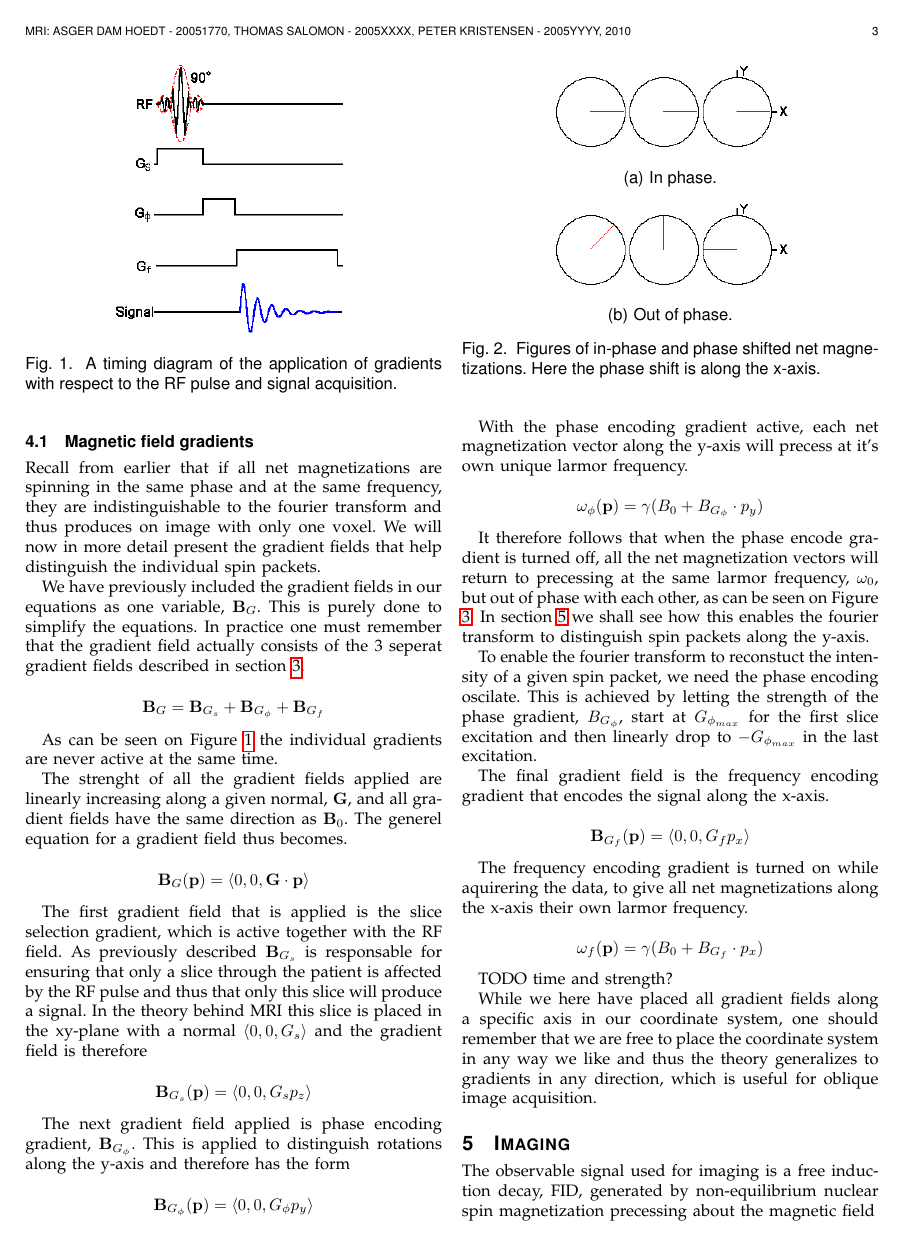
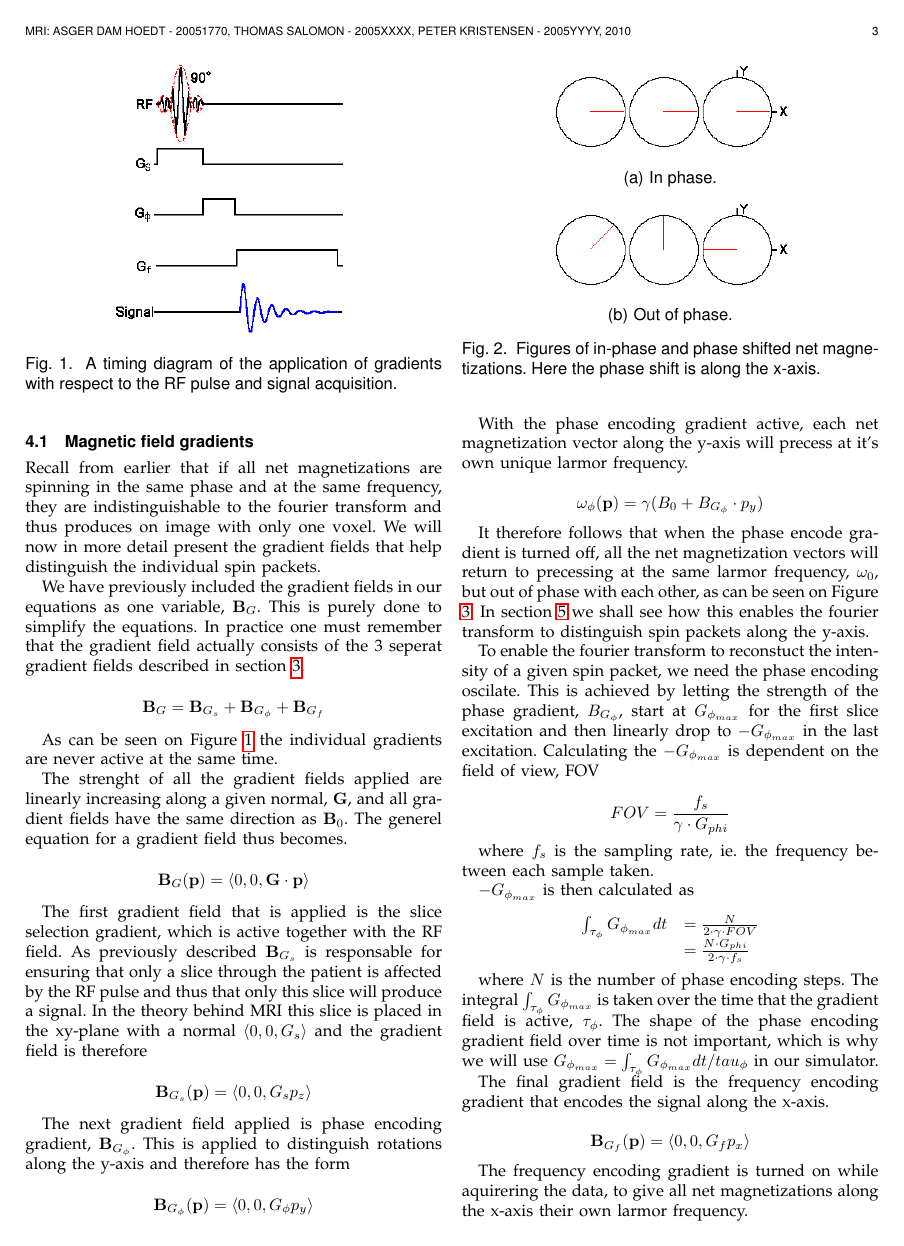
Before and after one commit to OpenEngineDK/projects-spinOff, a LaTeX paper (report/report.tex, which reads report/bloch.tex): page 3 of 5 before the commit and page 3 of 6 after it. Compiled offline with pdfLaTeX.

Commit message:
More on phase gradient strength

```diff
--- a/report/bloch.tex
+++ b/report/bloch.tex
@@ -176,10 +176,32 @@ transform to distinguish spin packets along the y-axis.
 To enable the fourier transform to reconstuct the intensity of a given
 spin packet, we need the phase encoding oscilate. This is achieved by
 letting the strength of the phase gradient, $B_{G_\phi}$, start at
-$G_{\phi_{max}}$ for the first slice excitation and then linearly drop to
-$-G_{\phi_{max}}$ in the last excitation.
+$G_{\phi_{max}}$ for the first slice excitation and then linearly drop
+to $-G_{\phi_{max}}$ in the last excitation. Calculating the
+$-G_{\phi_{max}}$ is dependent on the field of view, FOV
 
-%TODO phase time and calculating strength
+\begin{displaymath}
+  FOV = \frac{f_s}{\gamma \cdot G_{phi}}
+\end{displaymath}
+
+where $f_s$ is the sampling rate, ie. the frequency between each
+sample taken.
+
+$-G_{\phi_{max}}$ is then calculated as
+
+\begin{displaymath}
+  \begin{array}{rl}
+    \int_{\tau_\phi} G_{\phi_{max}} dt &= \frac{N}{2 \cdot \gamma \cdot FOV}\\
+    &= \frac{N \cdot G_{phi}}{2 \cdot \gamma \cdot f_s}
+  \end{array}
+\end{displaymath}
+
+where $N$ is the number of phase encoding steps. The integral
+$\int_{\tau_\phi} G_{\phi_{max}}$ is taken over the time that the
+gradient field is active, $\tau_\phi$. The shape of the phase encoding
+gradient field over time is not important, which is why we will use
+$G_{\phi_{max}} = \int_{\tau_\phi} G_{\phi_{max}} dt / tau_\phi$ in our
+simulator.
 
 
 
@@ -202,7 +224,7 @@ frequency.
   \omega_f(\mathbf{p}) = \gamma (B_0 + B_{G_f} \cdot p_x)
 \end{displaymath}
 
-TODO time and strength?
+% TODO time and strength?
 
 While we here have placed all gradient fields along a specific axis in
 our coordinate system, one should remember that we are free to place
```
Also changed, not shown: report/imaging.tex (+1 -1 lines).
